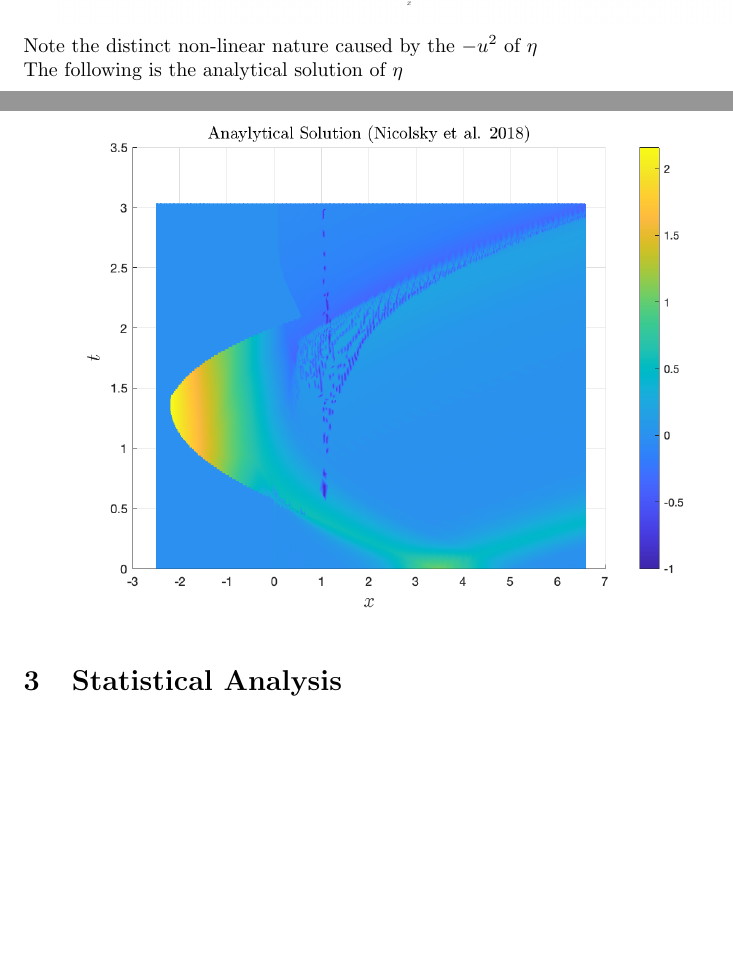
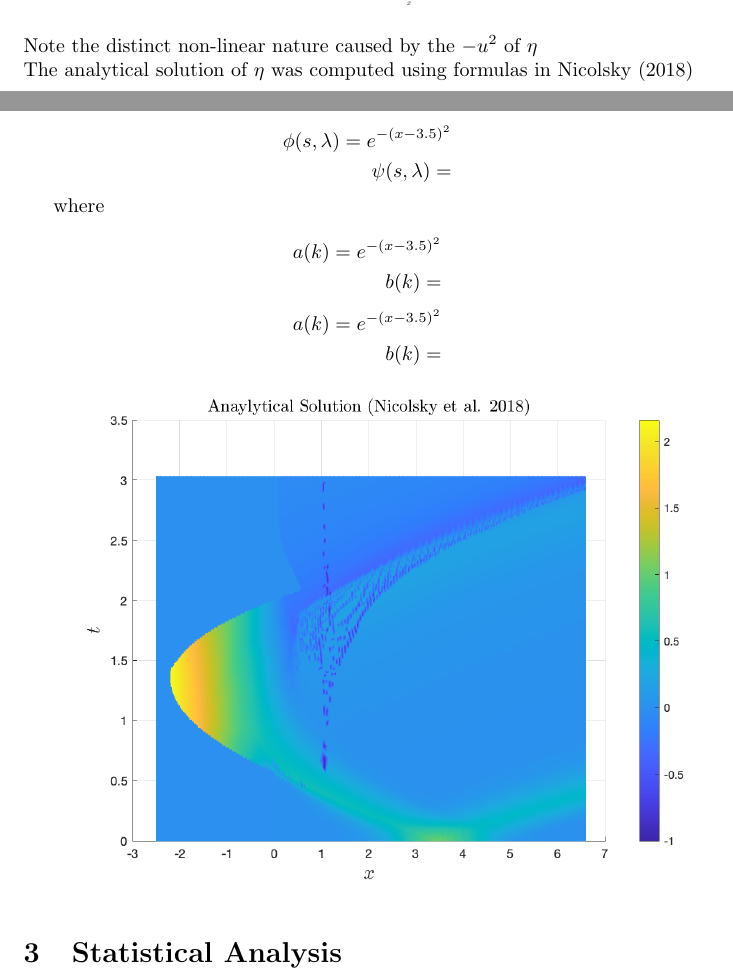
Before and after one commit to twbf/reu, a LaTeX document (anaylytic_numerical_statistical/report/anaylytic_numeric_catalina_1.tex): two parts of pages 2 and 3 of 5, joined at a grey line, cut so that both start at the same text, the shorter picture padded with empty space. Compiled offline with pdfLaTeX.

Commit message:
computing D matrix of IVP DP

```diff
--- a/anaylytic_numerical_statistical/report/anaylytic_numeric_catalina_1.tex
+++ b/anaylytic_numerical_statistical/report/anaylytic_numeric_catalina_1.tex
@@ -44,7 +44,30 @@ Chebfun was used to calculate the Hankel transform solution to the CG transform
 
 \noindent Note the distinct non-linear nature caused by the $-u^2$ of $\eta$
 
-\noindent The following is the analytical solution of $\eta$
+\noindent The analytical solution of $\eta$ was computed using formulas in Nicolsky (2018)
+
+\[
+\begin{aligned}
+\phi (s, \lambda ) = e^{-(x-3.5)^2} \\
+\psi (s, \lambda ) =  \\
+\end{aligned}
+\]
+
+where
+
+\[
+\begin{aligned}
+a(k) = e^{-(x-3.5)^2} \\
+b(k) =  \\
+\end{aligned}
+\]
+
+\[
+\begin{aligned}
+a(k) = e^{-(x-3.5)^2} \\
+b(k) =  \\
+\end{aligned}
+\]
 
 \includegraphics[width=\linewidth]{ana.png}
 
```
Also changed, not shown: anaylytic_numerical_statistical/Eta.png, anaylytic_numerical_statistical/report/anaylytic_numeric_catalina_1.pdf, 6 other files.
